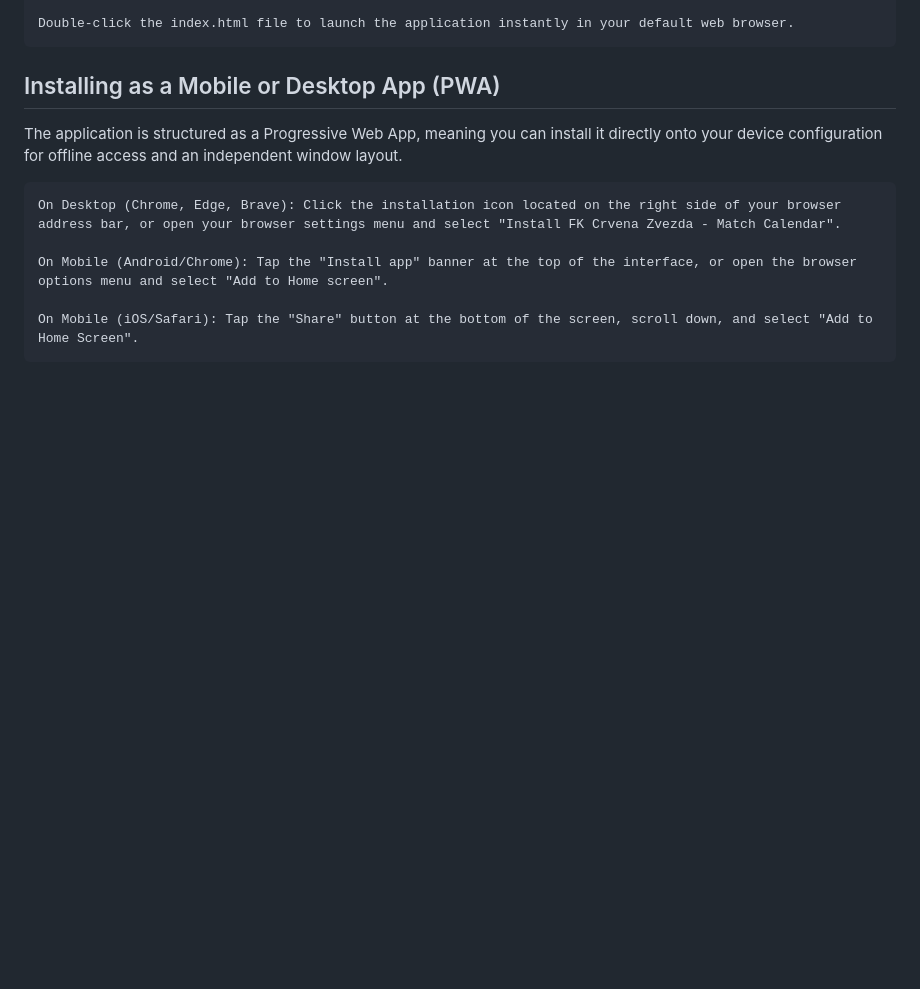
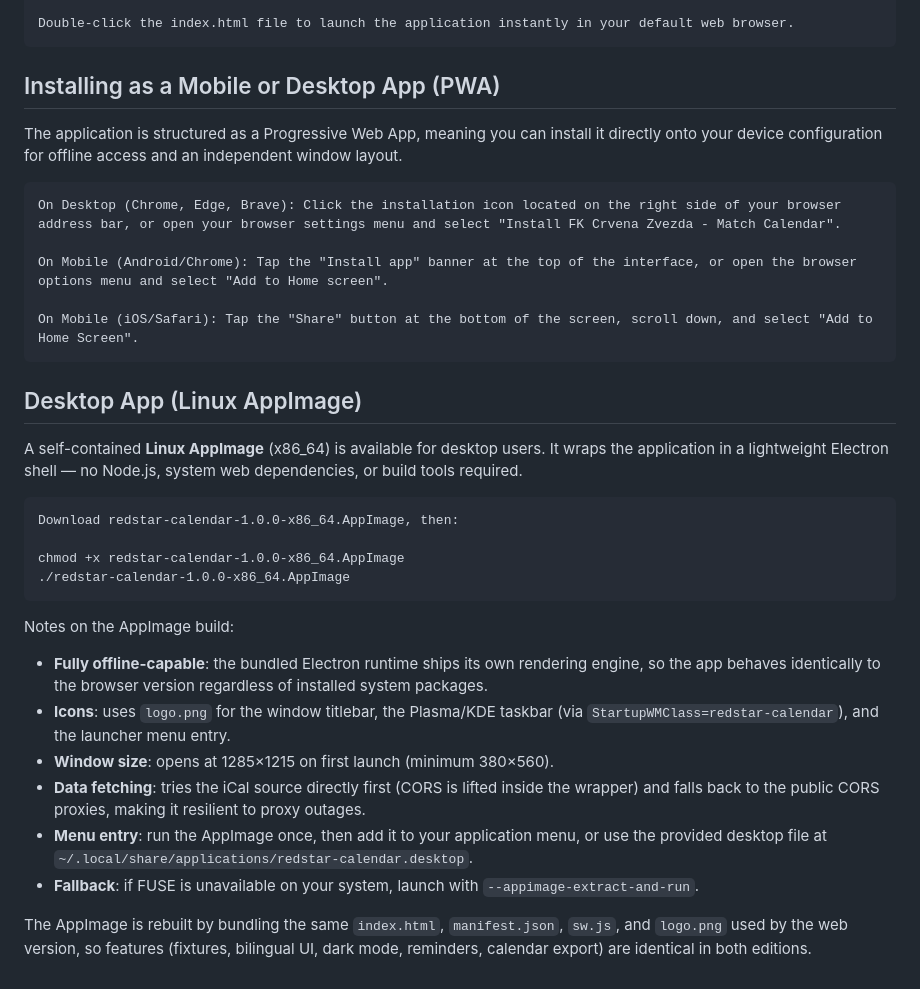
Before and after one commit to Vojislav77/redstar-calendar, a Markdown page: README.md, the part around the change. Drawn GitHub-style; blank space fills up the shorter version.

Commit message:
Add Linux AppImage installation instructions to README
Added instructions for using the Linux AppImage version of the application, including download and launch steps, as well as notes on its features and behavior.

```diff
--- a/README.md
+++ b/README.md
@@ -65,3 +65,23 @@ The application is structured as a Progressive Web App, meaning you can install
     On Mobile (Android/Chrome): Tap the "Install app" banner at the top of the interface, or open the browser options menu and select "Add to Home screen".
 
     On Mobile (iOS/Safari): Tap the "Share" button at the bottom of the screen, scroll down, and select "Add to Home Screen".
+
+## Desktop App (Linux AppImage)
+
+A self-contained **Linux AppImage** (x86_64) is available for desktop users. It wraps the application in a lightweight Electron shell — no Node.js, system web dependencies, or build tools required.
+
+    Download redstar-calendar-1.0.0-x86_64.AppImage, then:
+
+    chmod +x redstar-calendar-1.0.0-x86_64.AppImage
+    ./redstar-calendar-1.0.0-x86_64.AppImage
+
+Notes on the AppImage build:
+
+* **Fully offline-capable**: the bundled Electron runtime ships its own rendering engine, so the app behaves identically to the browser version regardless of installed system packages.
+* **Icons**: uses `logo.png` for the window titlebar, the Plasma/KDE taskbar (via `StartupWMClass=redstar-calendar`), and the launcher menu entry.
+* **Window size**: opens at 1285×1215 on first launch (minimum 380×560).
+* **Data fetching**: tries the iCal source directly first (CORS is lifted inside the wrapper) and falls back to the public CORS proxies, making it resilient to proxy outages.
+* **Menu entry**: run the AppImage once, then add it to your application menu, or use the provided desktop file at `~/.local/share/applications/redstar-calendar.desktop`.
+* **Fallback**: if FUSE is unavailable on your system, launch with `--appimage-extract-and-run`.
+
+The AppImage is rebuilt by bundling the same `index.html`, `manifest.json`, `sw.js`, and `logo.png` used by the web version, so features (fixtures, bilingual UI, dark mode, reminders, calendar export) are identical in both editions.
```
